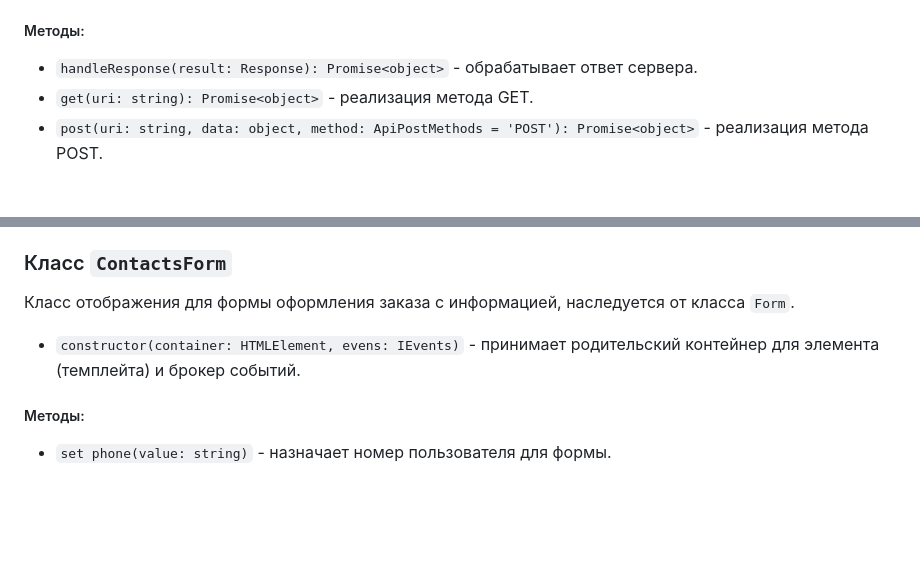
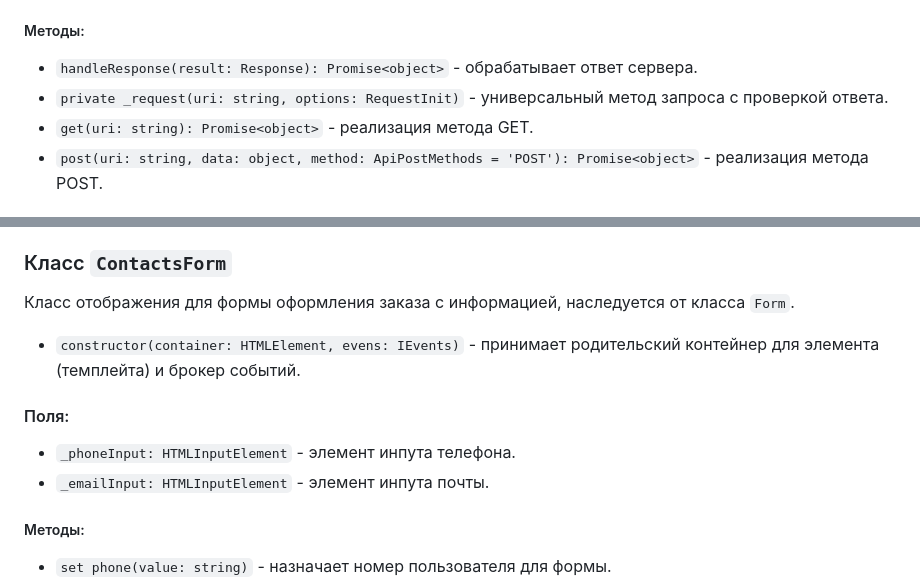
Before and after one commit to pudgekaramelkin/web-larek-frontend, a Markdown page: README.md, 2 parts joined by grey strips. Drawn GitHub-style; blank space fills up the shorter version.

```diff
--- a/README.md
+++ b/README.md
@@ -60,6 +60,7 @@ yarn build
 
 ##### Методы:
 - `handleResponse(result: Response): Promise<object>` - обрабатывает ответ сервера.
+- `private _request(uri: string, options: RequestInit)` - универсальный метод запроса с проверкой ответа.
 - `get(uri: string): Promise<object>` - реализация метода GET.
 - `post(uri: string, data: object, method: ApiPostMethods = 'POST'): Promise<object>` - реализация метода POST.
 
@@ -254,6 +255,10 @@ yarn build
 Класс отображения для формы оформления заказа с информацией, наследуется от класса `Form`.
 * `constructor(container: HTMLElement, evens: IEvents)` - принимает родительский контейнер для элемента (темплейта) и брокер событий.
 
+#### Поля:
+* `_phoneInput: HTMLInputElement` - элемент инпута телефона.
+* `_emailInput: HTMLInputElement` - элемент инпута почты.
+
 ##### Методы:
 - `set phone(value: string)` - назначает номер пользователя для формы.
 - `set email(value: string)` - назначает электронную почту пользователя для формы.
```
